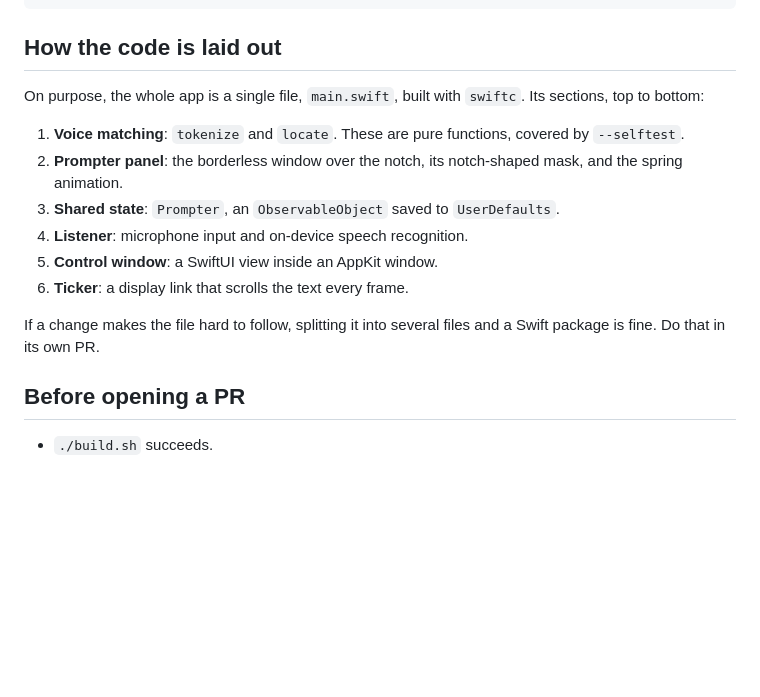
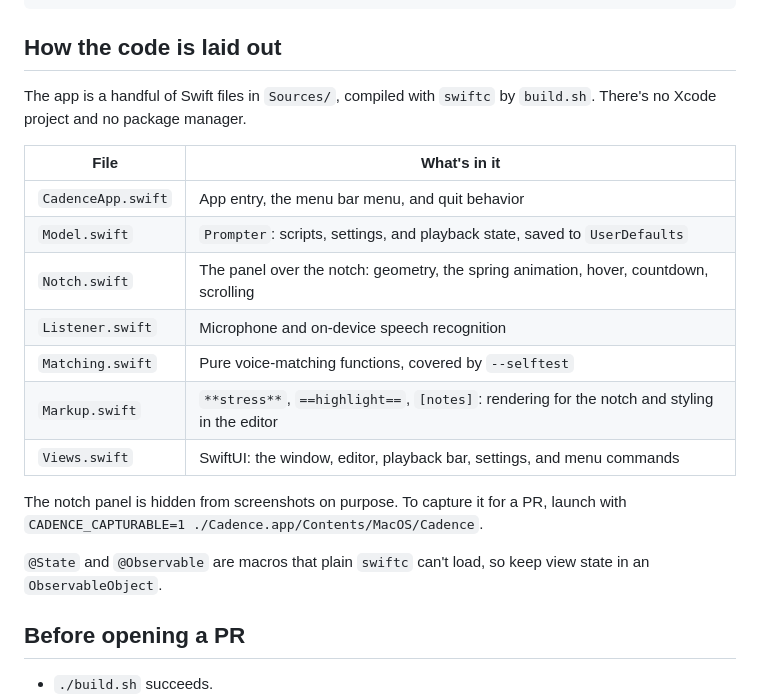
Before and after one commit to nicholastn1/cadence, a Markdown page: CONTRIBUTING.md, the part around the change. GitHub-like rendering; blank space fills up the shorter version.

```diff
--- a/CONTRIBUTING.md
+++ b/CONTRIBUTING.md
@@ -14,16 +14,21 @@ cd cadence
 
 ## How the code is laid out
 
-On purpose, the whole app is a single file, `main.swift`, built with `swiftc`. Its sections, top to bottom:
+The app is a handful of Swift files in `Sources/`, compiled with `swiftc` by `build.sh`. There's no Xcode project and no package manager.
 
-1. **Voice matching**: `tokenize` and `locate`. These are pure functions, covered by `--selftest`.
-2. **Prompter panel**: the borderless window over the notch, its notch-shaped mask, and the spring animation.
-3. **Shared state**: `Prompter`, an `ObservableObject` saved to `UserDefaults`.
-4. **Listener**: microphone input and on-device speech recognition.
-5. **Control window**: a SwiftUI view inside an AppKit window.
-6. **Ticker**: a display link that scrolls the text every frame.
+| File | What's in it |
+|---|---|
+| `CadenceApp.swift` | App entry, the menu bar menu, and quit behavior |
+| `Model.swift` | `Prompter`: scripts, settings, and playback state, saved to `UserDefaults` |
+| `Notch.swift` | The panel over the notch: geometry, the spring animation, hover, countdown, scrolling |
+| `Listener.swift` | Microphone and on-device speech recognition |
+| `Matching.swift` | Pure voice-matching functions, covered by `--selftest` |
+| `Markup.swift` | `**stress**`, `==highlight==`, `[notes]`: rendering for the notch and styling in the editor |
+| `Views.swift` | SwiftUI: the window, editor, playback bar, settings, and menu commands |
 
-If a change makes the file hard to follow, splitting it into several files and a Swift package is fine. Do that in its own PR.
+The notch panel is hidden from screenshots on purpose. To capture it for a PR, launch with `CADENCE_CAPTURABLE=1 ./Cadence.app/Contents/MacOS/Cadence`.
+
+`@State` and `@Observable` are macros that plain `swiftc` can't load, so keep view state in an `ObservableObject`.
 
 ## Before opening a PR
 
```
Also changed, not shown: CHANGELOG.md (+13 -0 lines), README.md (+30 -17 lines), assets/icon.png, 11 other files.
